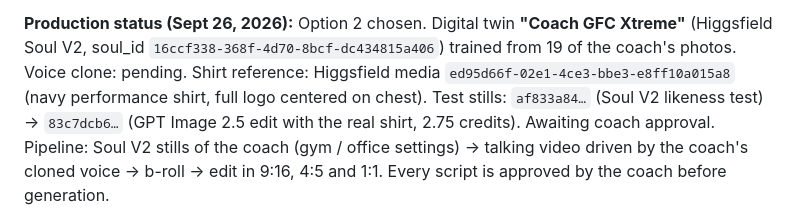
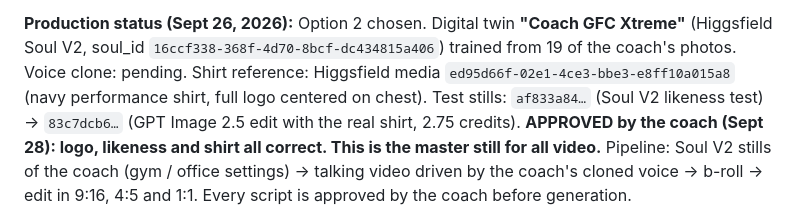
Before and after one commit to GuiFIzz/GuiFIzz, a Markdown page: metabolic-free/campaigns/hero-video.md, the part around the change. GitHub-like rendering.

```diff
--- a/metabolic-free/campaigns/hero-video.md
+++ b/metabolic-free/campaigns/hero-video.md
@@ -86,7 +86,7 @@ disclosure. Real-looking AI people who don't exist, presented as clients, are de
 **Production status (Sept 26, 2026):** Option 2 chosen. Digital twin **"Coach GFC Xtreme"** (Higgsfield Soul V2,
 soul_id `16ccf338-368f-4d70-8bcf-dc434815a406`) trained from 19 of the coach's photos. Voice clone: pending.
 Shirt reference: Higgsfield media `ed95d66f-02e1-4ce3-bbe3-e8ff10a015a8` (navy performance shirt, full logo centered on chest).
-Test stills: `af833a84…` (Soul V2 likeness test) → `83c7dcb6…` (GPT Image 2.5 edit with the real shirt, 2.75 credits). Awaiting coach approval.
+Test stills: `af833a84…` (Soul V2 likeness test) → `83c7dcb6…` (GPT Image 2.5 edit with the real shirt, 2.75 credits). **APPROVED by the coach (Sept 28): logo, likeness and shirt all correct. This is the master still for all video.**
 Pipeline: Soul V2 stills of the coach (gym / office settings) → talking video driven by the coach's cloned voice →
 b-roll → edit in 9:16, 4:5 and 1:1. Every script is approved by the coach before generation.
 
```
Also changed, not shown: metabolic-free/README.md (+1 -0 lines), metabolic-free/docs/07-domains.md (added, +50 -0 lines).
